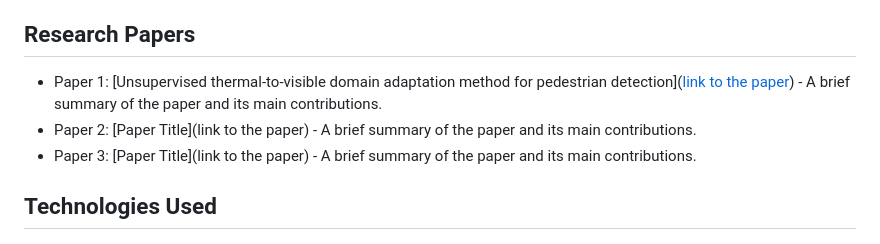
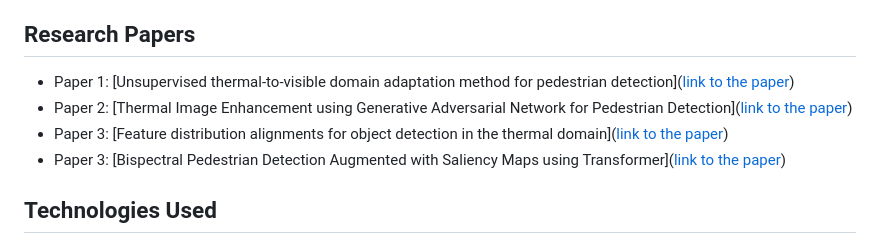
Before and after one commit to AmineMarnissi/AmineMarnissi, a Markdown page: README.md, the part around the change. GitHub-like rendering.

```diff
--- a/README.md
+++ b/README.md
@@ -21,9 +21,10 @@ Welcome to my portfolio! This repository contains a collection of my personal pr
 
 ## Research Papers
 
-- Paper 1: [Unsupervised thermal-to-visible domain adaptation method for pedestrian detection]([link to the paper](https://aminemarnissi.github.io/projects/prl.html)) - A brief summary of the paper and its main contributions.
-- Paper 2: [Paper Title](link to the paper) - A brief summary of the paper and its main contributions.
-- Paper 3: [Paper Title](link to the paper) - A brief summary of the paper and its main contributions.
+- Paper 1: [Unsupervised thermal-to-visible domain adaptation method for pedestrian detection]([link to the paper](https://aminemarnissi.github.io/projects/prl.html))
+- Paper 2: [Thermal Image Enhancement using Generative Adversarial Network for Pedestrian Detection]([link to the paper](https://aminemarnissi.github.io/projects/icpr.html))
+- Paper 3: [Feature distribution alignments for object detection in the thermal domain]([link to the paper](https://aminemarnissi.github.io/projects/vcj.html))
+- Paper 3: [Bispectral Pedestrian Detection Augmented with Saliency Maps using Transformer]([link to the paper](https://aminemarnissi.github.io/projects/visapp.html))
 
 ## Technologies Used
 
```
